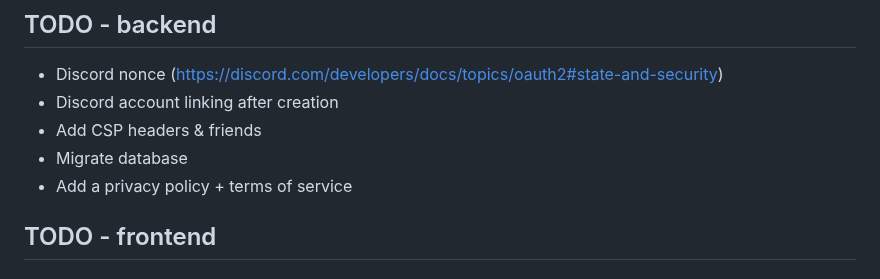
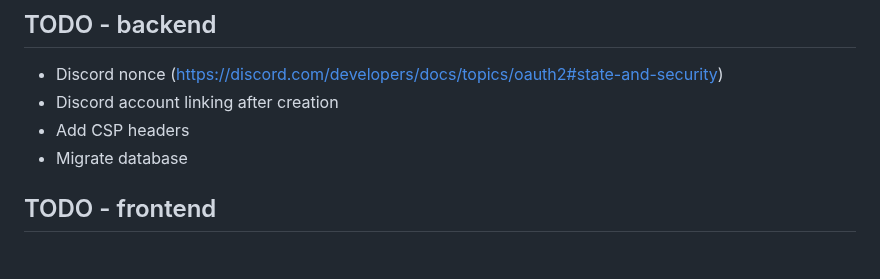
Before and after one commit to StudSec/pwncrates, a Markdown page: README.md, the part around the change. Drawn GitHub-style.

Commit message:
Updated todo's

```diff
--- a/README.md
+++ b/README.md
@@ -95,9 +95,8 @@ https://git-scm.com/docs/git-credential-store
 ## TODO - backend
 - Discord nonce (https://discord.com/developers/docs/topics/oauth2#state-and-security)
 - Discord account linking after creation
-- Add CSP headers & friends
+- Add CSP headers
 - Migrate database
-- Add a privacy policy + terms of service
 
 ## TODO - frontend
 #### General
```
